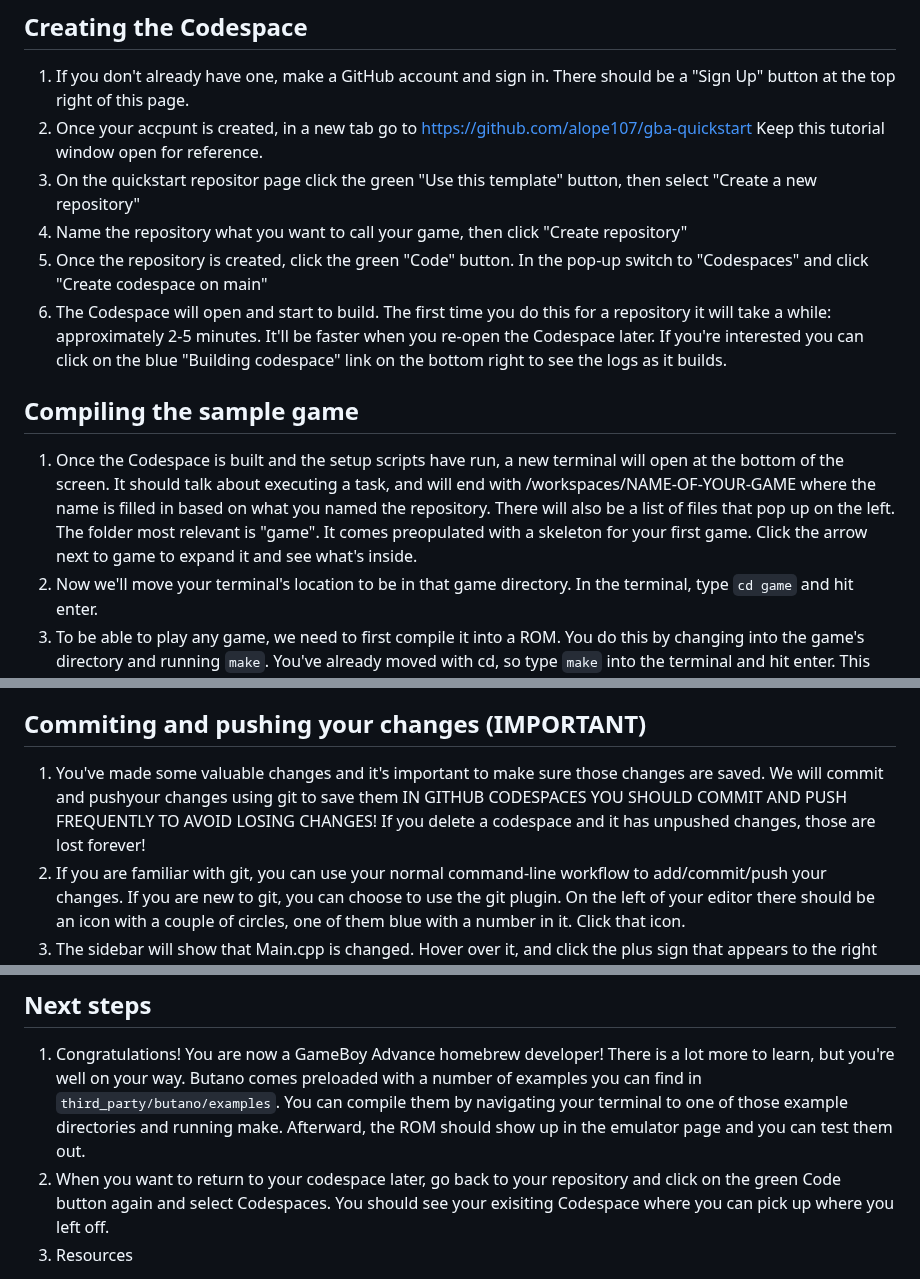
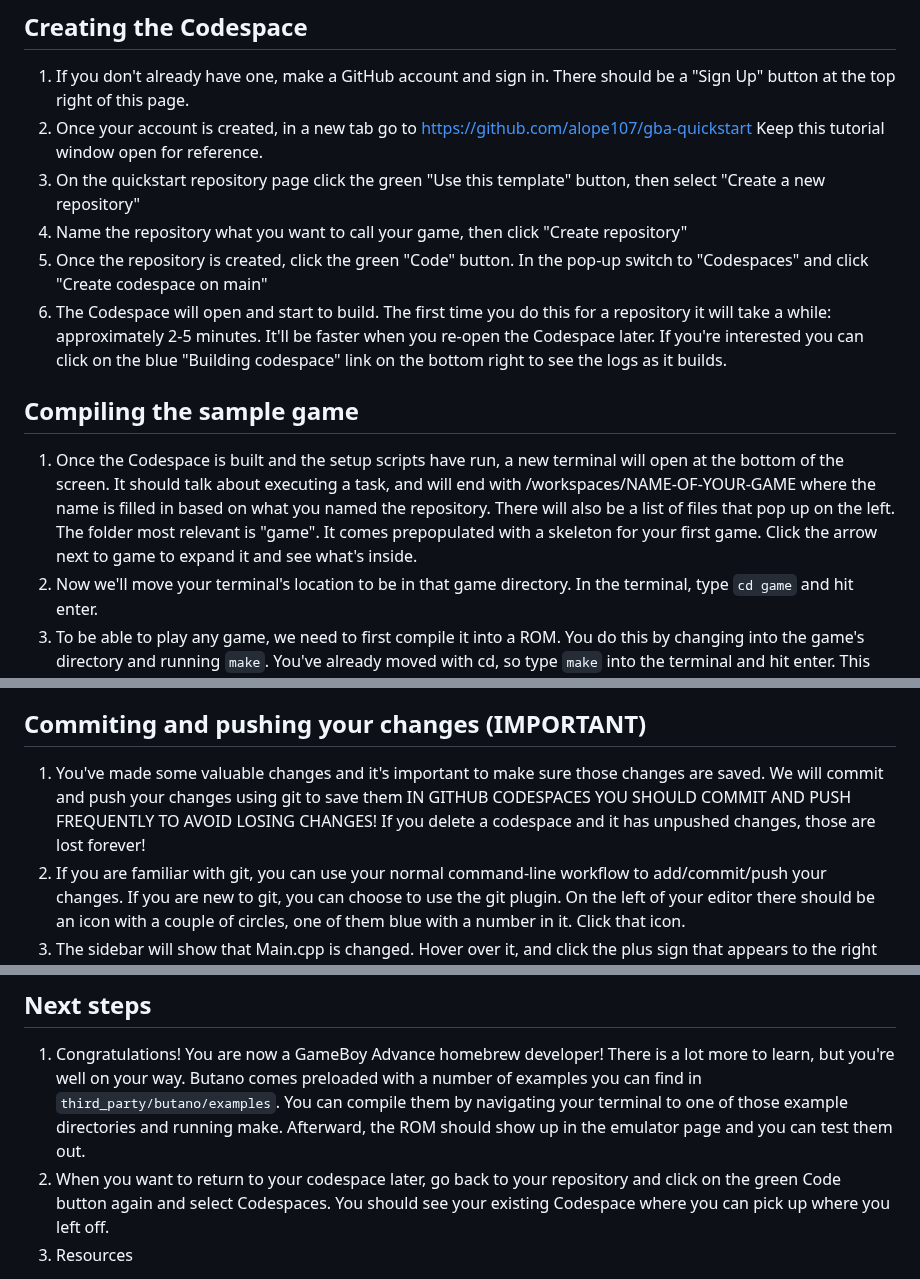
Before and after one commit to alope107/gba-quickstart, a Markdown page: tutorial.md, 3 parts joined by grey strips. Rendered like a GitHub page.

Commit message:
Fix typos in tutorial

```diff
--- a/tutorial.md
+++ b/tutorial.md
@@ -1,13 +1,13 @@
 # Getting Started
 ## Creating the Codespace
 1. If you don't already have one, make a GitHub account and sign in. There should be a "Sign Up" button at the top right of this page.
-1. Once your accpunt is created, in a new tab go to https://github.com/alope107/gba-quickstart Keep this tutorial window open for reference.
-1. On the quickstart repositor page click the green "Use this template" button, then select "Create a new repository"
+1. Once your account is created, in a new tab go to https://github.com/alope107/gba-quickstart Keep this tutorial window open for reference.
+1. On the quickstart repository page click the green "Use this template" button, then select "Create a new repository"
 1. Name the repository what you want to call your game, then click "Create repository"
 1. Once the repository is created, click the green "Code" button. In the pop-up switch to "Codespaces" and click "Create codespace on main"
 1. The Codespace will open and start to build. The first time you do this for a repository it will take a while: approximately 2-5 minutes. It'll be faster when you re-open the Codespace later. If you're interested you can click on the blue "Building codespace" link on the bottom right to see the logs as it builds.
 ## Compiling the sample game
-1. Once the Codespace is built and the setup scripts have run, a new terminal will open at the bottom of the screen. It should talk about executing a task, and will end with /workspaces/NAME-OF-YOUR-GAME where the name is filled in based on what you named the repository. There will also be a list of files that pop up on the left. The folder most relevant is "game". It comes preopulated with a skeleton for your first game. Click the arrow next to game to expand it and see what's inside.
+1. Once the Codespace is built and the setup scripts have run, a new terminal will open at the bottom of the screen. It should talk about executing a task, and will end with /workspaces/NAME-OF-YOUR-GAME where the name is filled in based on what you named the repository. There will also be a list of files that pop up on the left. The folder most relevant is "game". It comes prepopulated with a skeleton for your first game. Click the arrow next to game to expand it and see what's inside.
 1. Now we'll move your terminal's location to be in that game directory. In the terminal, type `cd game` and hit enter.
 1. To be able to play any game, we need to first compile it into a ROM. You do this by changing into the game's directory and running `make`. You've already moved with cd, so type `make` into the terminal and hit enter. This will take a bit the first time because it needs to compile everything, but will be faster when you make changes in the future, since it will only need to compile what's been changed. If it's successful, you should see a `game.gba` file pop up under the game directory. There will be a few other things that pop up too, we can ignore them for now.
 ## Running the sample game
@@ -21,7 +21,7 @@
 1. Go back to the emulator tab and **refresh the page** and select your rom again. If you have already closed the tab, you can always reopen it by going to `tools.md` and clicking the Emulator link.
 1. You should see your new changes! Use the arrow keys to see the character zip around.
 ## Commiting and pushing your changes (IMPORTANT)
-1. You've made some valuable changes and it's important to make sure those changes are saved. We will commit and pushyour changes using git to save them IN GITHUB CODESPACES YOU SHOULD COMMIT AND PUSH FREQUENTLY TO AVOID LOSING CHANGES! If you delete a codespace and it has unpushed changes, those are lost forever!
+1. You've made some valuable changes and it's important to make sure those changes are saved. We will commit and push your changes using git to save them IN GITHUB CODESPACES YOU SHOULD COMMIT AND PUSH FREQUENTLY TO AVOID LOSING CHANGES! If you delete a codespace and it has unpushed changes, those are lost forever!
 1. If you are familiar with git, you can use your normal command-line workflow to add/commit/push your changes. If you are new to git, you can choose to use the git plugin. On the left of your editor there should be an icon with a couple of circles, one of them blue with a number in it. Click that icon.
 1. The sidebar will show that Main.cpp is changed. Hover over it, and click the plus sign that appears to the right of it. It should move to "Staged Changes".
 1. Above the top green hilighted commit button, write a short message describing your changes, e.g. "Changed background to red and increased player speed".
@@ -37,7 +37,7 @@
 1. You've made some useful change, so it's time to commit and push your changes. Go back to the code editor and follow the same steps as before to commit and push the changes to `dot.bmp`
 ## Next steps
 1. Congratulations! You are now a GameBoy Advance homebrew developer! There is a lot more to learn, but you're well on your way. Butano comes preloaded with a number of examples you can find in `third_party/butano/examples`. You can compile them by navigating your terminal to one of those example directories and running make. Afterward, the ROM should show up in the emulator page and you can test them out.
-1. When you want to return to your codespace later, go back to your repository and click on the green Code button again and select Codespaces. You should see your exisiting Codespace where you can pick up where you left off.
+1. When you want to return to your codespace later, go back to your repository and click on the green Code button again and select Codespaces. You should see your existing Codespace where you can pick up where you left off.
 1. Resources
 - [Butano Docs](https://gvaliente.github.io/butano/)
 - [GBA Dev Discord](https://discord.gg/ctGSNxRkg2)
```
